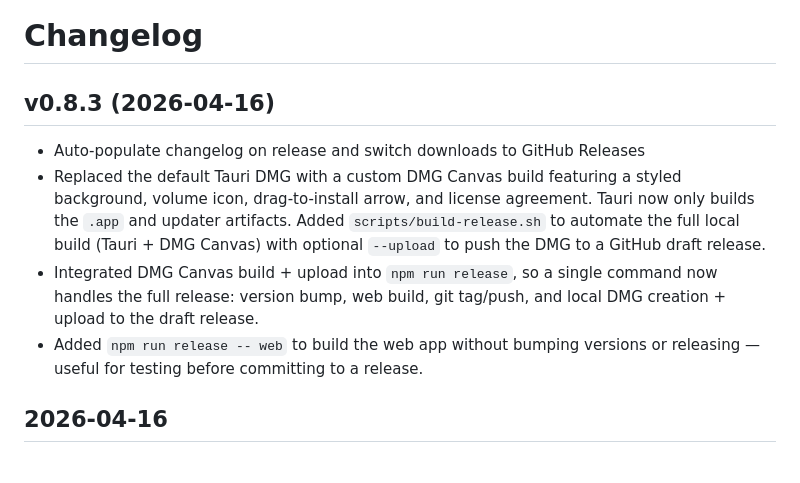
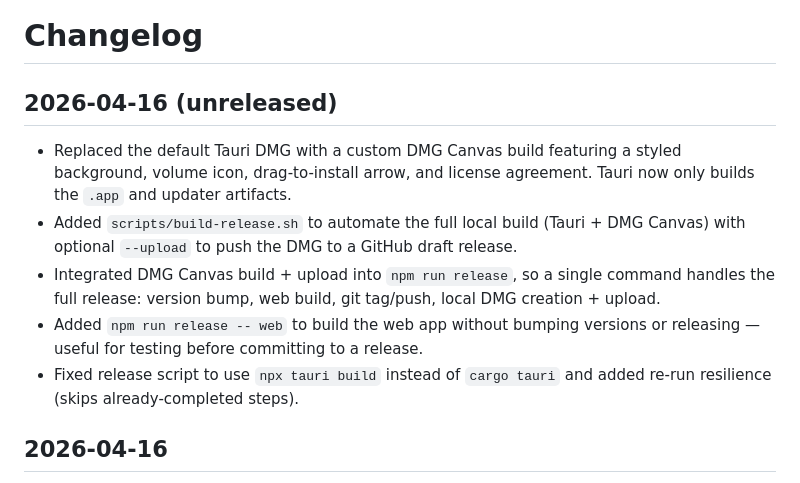
Before and after one commit to rodclemen/here_to_slay_dungeons_mapper, a Markdown page: CHANGELOG.md, the part around the change. Drawn GitHub-style.

Commit message:
Update changelog for DMG Canvas and release script improvements

```diff
--- a/CHANGELOG.md
+++ b/CHANGELOG.md
@@ -1,10 +1,11 @@
 # Changelog
 
-## v0.8.3 (2026-04-16)
-- Auto-populate changelog on release and switch downloads to GitHub Releases
-- Replaced the default Tauri DMG with a custom DMG Canvas build featuring a styled background, volume icon, drag-to-install arrow, and license agreement. Tauri now only builds the `.app` and updater artifacts. Added `scripts/build-release.sh` to automate the full local build (Tauri + DMG Canvas) with optional `--upload` to push the DMG to a GitHub draft release.
-- Integrated DMG Canvas build + upload into `npm run release`, so a single command now handles the full release: version bump, web build, git tag/push, and local DMG creation + upload to the draft release.
+## 2026-04-16 (unreleased)
+- Replaced the default Tauri DMG with a custom DMG Canvas build featuring a styled background, volume icon, drag-to-install arrow, and license agreement. Tauri now only builds the `.app` and updater artifacts.
+- Added `scripts/build-release.sh` to automate the full local build (Tauri + DMG Canvas) with optional `--upload` to push the DMG to a GitHub draft release.
+- Integrated DMG Canvas build + upload into `npm run release`, so a single command handles the full release: version bump, web build, git tag/push, local DMG creation + upload.
 - Added `npm run release -- web` to build the web app without bumping versions or releasing — useful for testing before committing to a release.
+- Fixed release script to use `npx tauri build` instead of `cargo tauri` and added re-run resilience (skips already-completed steps).
 
 
 ## 2026-04-16
```
